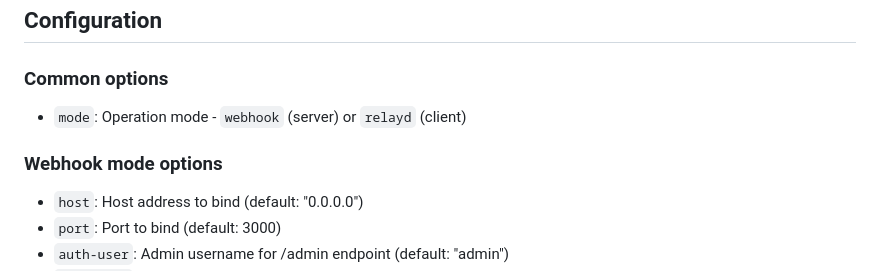
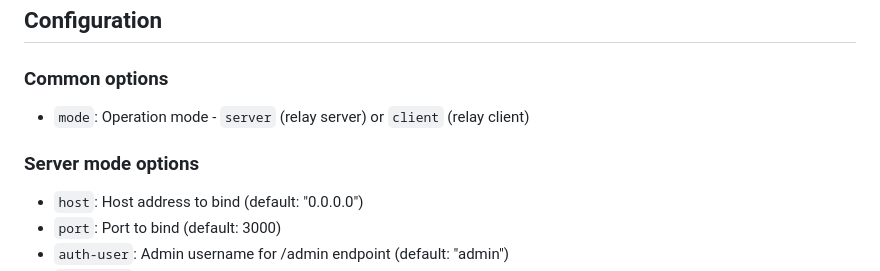
Before and after one commit to fourdollars/webhook-relay, a Markdown page: charm/README.md, the part around the change. Rendered like a GitHub page.

Commit message:
Update charm README: use new mode names (server/client)

```diff
--- a/charm/README.md
+++ b/charm/README.md
@@ -50,9 +50,9 @@ juju config relay-client key="$(cat private_key.pem)"
 
 ### Common options
 
-- `mode`: Operation mode - `webhook` (server) or `relayd` (client)
+- `mode`: Operation mode - `server` (relay server) or `client` (relay client)
 
-### Webhook mode options
+### Server mode options
 
 - `host`: Host address to bind (default: "0.0.0.0")
 - `port`: Port to bind (default: 3000)
```
